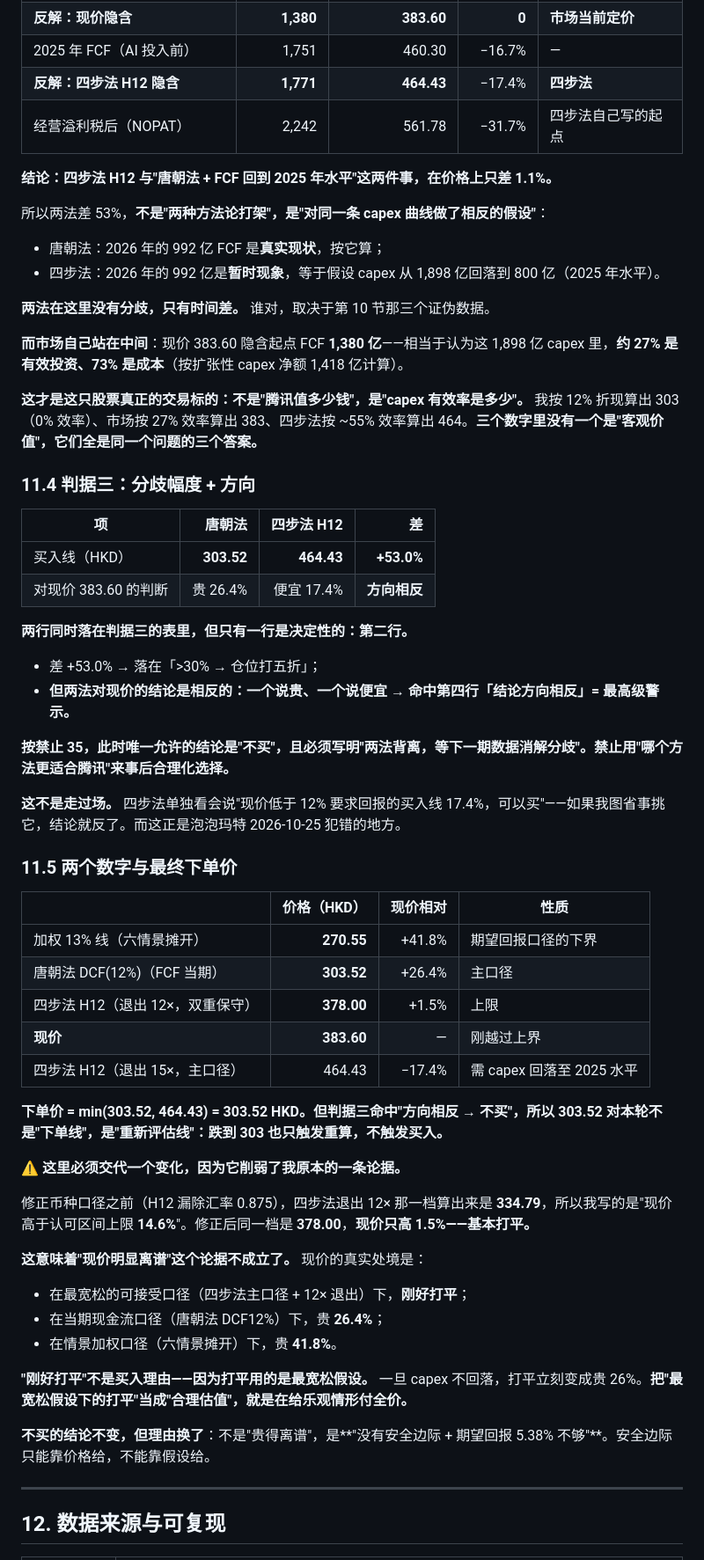
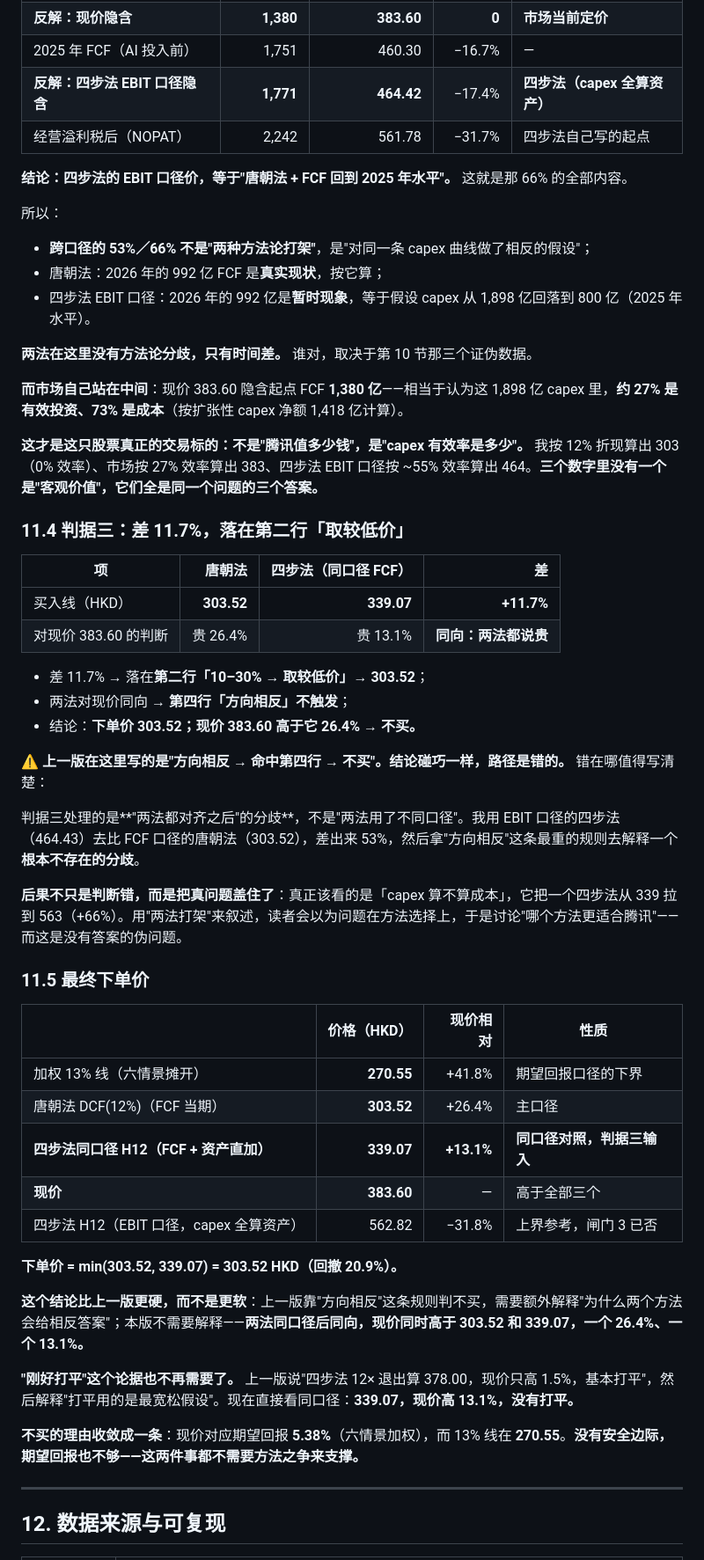
Before and after one commit to jimislg/touzi1000, a Markdown page: codex-产出/腾讯控股-20261030-唐朝估值法.md, the part around one of its changes. Shown at 88% size. Drawn GitHub-style.

```diff
--- a/codex-产出/腾讯控股-20261030-唐朝估值法.md
+++ b/codex-产出/腾讯控股-20261030-唐朝估值法.md
@@ -430,63 +438,57 @@ tags: [唐朝估值法, 腾讯, 00700, 港股, 平台型, SOTP]
 | 当期 FCF（2026E，AI 投入期） | 992 | **303.43** | +26.4% | 唐朝法主口径 |
 | **反解：现价隐含** | **1,380** | **383.60** | **0** | **市场当前定价** |
 | 2025 年 FCF（AI 投入前） | 1,751 | 460.30 | −16.7% | — |
-| **反解：四步法 H12 隐含** | **1,771** | **464.43** | −17.4% | **四步法** |
+| **反解：四步法 EBIT 口径隐含** | **1,771** | **464.42** | −17.4% | **四步法（capex 全算资产）** |
 | 经营溢利税后（NOPAT） | 2,242 | 561.78 | −31.7% | 四步法自己写的起点 |
 
-**结论：四步法 H12 与"唐朝法 + FCF 回到 2025 年水平"这两件事，在价格上只差 1.1%。**
+**结论：四步法的 EBIT 口径价，等于"唐朝法 + FCF 回到 2025 年水平"。** 这就是那 66% 的全部内容。
 
-所以两法差 53%，**不是"两种方法论打架"，是"对同一条 capex 曲线做了相反的假设"**：
+所以：
 
+- **跨口径的 53%／66% 不是"两种方法论打架"**，是"对同一条 capex 曲线做了相反的假设"；
 - 唐朝法：2026 年的 992 亿 FCF 是**真实现状**，按它算；
-- 四步法：2026 年的 992 亿是**暂时现象**，等于假设 capex 从 1,898 亿回落到 800 亿（2025 年水平）。
+- 四步法 EBIT 口径：2026 年的 992 亿是**暂时现象**，等于假设 capex 从 1,898 亿回落到 800 亿（2025 年水平）。
 
-**两法在这里没有分歧，只有时间差。** 谁对，取决于第 10 节那三个证伪数据。
+**两法在这里没有方法论分歧，只有时间差。** 谁对，取决于第 10 节那三个证伪数据。
 
 **而市场自己站在中间**：现价 383.60 隐含起点 FCF **1,380 亿**——相当于认为这 1,898 亿 capex 里，**约 27% 是有效投资、73% 是成本**（按扩张性 capex 净额 1,418 亿计算）。
 
-**这才是这只股票真正的交易标的：不是"腾讯值多少钱"，是"capex 有效率是多少"。** 我按 12% 折现算出 303（0% 效率）、市场按 27% 效率算出 383、四步法按 ~55% 效率算出 464。**三个数字里没有一个是"客观价值"，它们全是同一个问题的三个答案。**
+**这才是这只股票真正的交易标的：不是"腾讯值多少钱"，是"capex 有效率是多少"。** 我按 12% 折现算出 303（0% 效率）、市场按 27% 效率算出 383、四步法 EBIT 口径按 ~55% 效率算出 464。**三个数字里没有一个是"客观价值"，它们全是同一个问题的三个答案。**
 
-### 11.4 判据三：分歧幅度 + 方向
+### 11.4 判据三：差 11.7%，落在第二行「取较低价」
 
-| 项 | 唐朝法 | 四步法 H12 | 差 |
+| 项 | 唐朝法 | 四步法（同口径 FCF） | 差 |
 |---|---:|---:|---:|
-| 买入线（HKD） | **303.52** | **464.43** | **+53.0%** |
-| 对现价 383.60 的判断 | 贵 26.4% | 便宜 17.4% | **方向相反** |
+| 买入线（HKD） | **303.52** | **339.07** | **+11.7%** |
+| 对现价 383.60 的判断 | 贵 26.4% | 贵 13.1% | **同向：两法都说贵** |
 
-**两行同时落在判据三的表里，但只有一行是决定性的：第二行。**
+- 差 11.7% → 落在**第二行「10–30% → 取较低价」→ 303.52**；
+- 两法对现价同向 → **第四行「方向相反」不触发**；
+- 结论：**下单价 303.52；现价 383.60 高于它 26.4% → 不买。**
 
-- 差 +53.0% → 落在「>30% → 仓位打五折」；
-- **但两法对现价的结论是相反的：一个说贵、一个说便宜 → 命中第四行「结论方向相反」= 最高级警示。**
+**⚠️ 上一版在这里写的是"方向相反 → 命中第四行 → 不买"。结论碰巧一样，路径是错的。** 错在哪值得写清楚：
 
-**按禁止 35，此时唯一允许的结论是"不买"，且必须写明"两法背离，等下一期数据消解分歧"。禁止用"哪个方法更适合腾讯"来事后合理化选择。**
+判据三处理的是**"两法都对齐之后"的分歧**，不是"两法用了不同口径"。我用 EBIT 口径的四步法（464.43）去比 FCF 口径的唐朝法（303.52），差出来 53%，然后拿"方向相反"这条最重的规则去解释一个**根本不存在的分歧**。
 
-**这不是走过场。** 四步法单独看会说"现价低于 12% 要求回报的买入线 17.4%，可以买"——如果我图省事挑它，结论就反了。而这正是泡泡玛特 2026-10-25 犯错的地方。
+**后果不只是判断错，而是把真问题盖住了**：真正该看的是「capex 算不算成本」，它把一个四步法从 339 拉到 563（+66%）。用"两法打架"来叙述，读者会以为问题在方法选择上，于是讨论"哪个方法更适合腾讯"——而这是没有答案的伪问题。
 
-### 11.5 两个数字与最终下单价
+### 11.5 最终下单价
 
 | | 价格（HKD） | 现价相对 | 性质 |
 |---|---:|---:|---|
 | 加权 13% 线（六情景摊开） | **270.55** | +41.8% | 期望回报口径的下界 |
 | 唐朝法 DCF(12%)（FCF 当期） | **303.52** | +26.4% | 主口径 |
-| 四步法 H12（退出 12×，双重保守） | **378.00** | +1.5% | 上限 |
-| **现价** | **383.60** | — | 刚越过上界 |
-| 四步法 H12（退出 15×，主口径） | 464.43 | −17.4% | 需 capex 回落至 2025 水平 |
+| **四步法同口径 H12（FCF + 资产直加）** | **339.07** | **+13.1%** | **同口径对照，判据三输入** |
+| **现价** | **383.60** | — | 高于全部三个 |
+| 四步法 H12（EBIT 口径，capex 全算资产） | 562.82 | −31.8% | 上界参考，闸门 3 已否 |
 
-**下单价 = min(303.52, 464.43) = 303.52 HKD。但判据三命中"方向相反 → 不买"，所以 303.52 对本轮不是"下单线"，是"重新评估线"：跌到 303 也只触发重算，不触发买入。**
+**下单价 = min(303.52, 339.07) = 303.52 HKD（回撤 20.9%）。**
 
-**⚠️ 这里必须交代一个变化，因为它削弱了我原本的一条论据。**
+**这个结论比上一版更硬，而不是更软**：上一版靠"方向相反"这条规则判不买，需要额外解释"为什么两个方法会给相反答案"；本版不需要解释——**两法同口径后同向，现价同时高于 303.52 和 339.07，一个 26.4%、一个 13.1%。**
 
-修正币种口径之前（H12 漏除汇率 0.875），四步法退出 12× 那一档算出来是 **334.79**，所以我写的是"现价高于认可区间上限 **14.6%**"。修正后同一档是 **378.00**，**现价只高 1.5%——基本打平。**
+**"刚好打平"这个论据也不再需要了。** 上一版说"四步法 12× 退出算 378.00，现价只高 1.5%，基本打平"，然后解释"打平用的是最宽松假设"。现在直接看同口径：**339.07，现价高 13.1%，没有打平。**
 
-**这意味着"现价明显离谱"这个论据不成立了。** 现价的真实处境是：
-
-- 在最宽松的可接受口径（四步法主口径 + 12× 退出）下，**刚好打平**；
-- 在当期现金流口径（唐朝法 DCF12%）下，贵 **26.4%**；
-- 在情景加权口径（六情景摊开）下，贵 **41.8%**。
-
-**"刚好打平"不是买入理由——因为打平用的是最宽松假设。** 一旦 capex 不回落，打平立刻变成贵 26%。**把"最宽松假设下的打平"当成"合理估值"，就是在给乐观情形付全价。**
-
-**不买的结论不变，但理由换了**：不是"贵得离谱"，是**"没有安全边际 + 期望回报 5.38% 不够"**。安全边际只能靠价格给，不能靠假设给。
+**不买的理由收敛成一条**：现价对应期望回报 **5.38%**（六情景加权），而 13% 线在 **270.55**。**没有安全边际，期望回报也不够——这两件事都不需要方法之争来支撑。**
 
 ---
 
```
Also changed, not shown: other parts of codex-产出/腾讯控股-20261030-唐朝估值法.md (+53 -40 lines), codex-产出/腾讯控股-20261030-四步法.md (+12 -7 lines).
